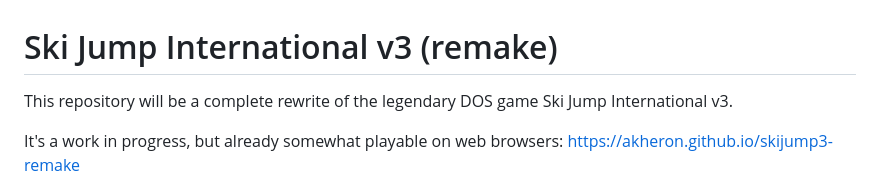
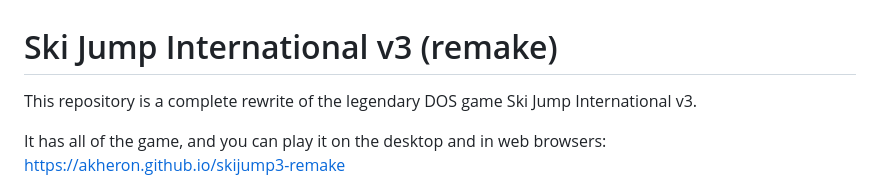
Before and after one commit to akheron/skijump3-remake, a Markdown page: README.md, the part around one of its changes. GitHub-like rendering.

```diff
--- a/README.md
+++ b/README.md
@@ -1,8 +1,8 @@
 # Ski Jump International v3 (remake)
 
-This repository will be a complete rewrite of the legendary DOS game Ski Jump International v3.
+This repository is a complete rewrite of the legendary DOS game Ski Jump International v3.
 
-It's a work in progress, but already somewhat playable on web browsers: https://akheron.github.io/skijump3-remake
+It has all of the game, and you can play it on the desktop and in web browsers: https://akheron.github.io/skijump3-remake
 
 ![Screenshot](screenshot.png)
 
```
Also changed, not shown: other parts of README.md (+33 -3 lines).
